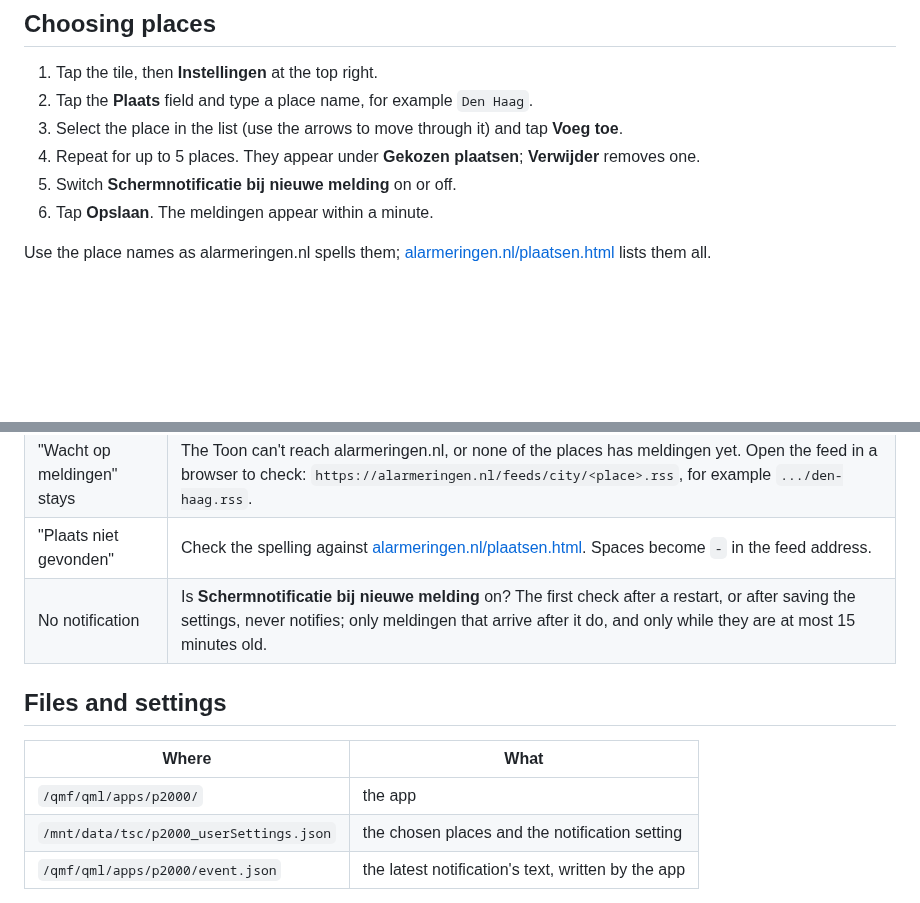
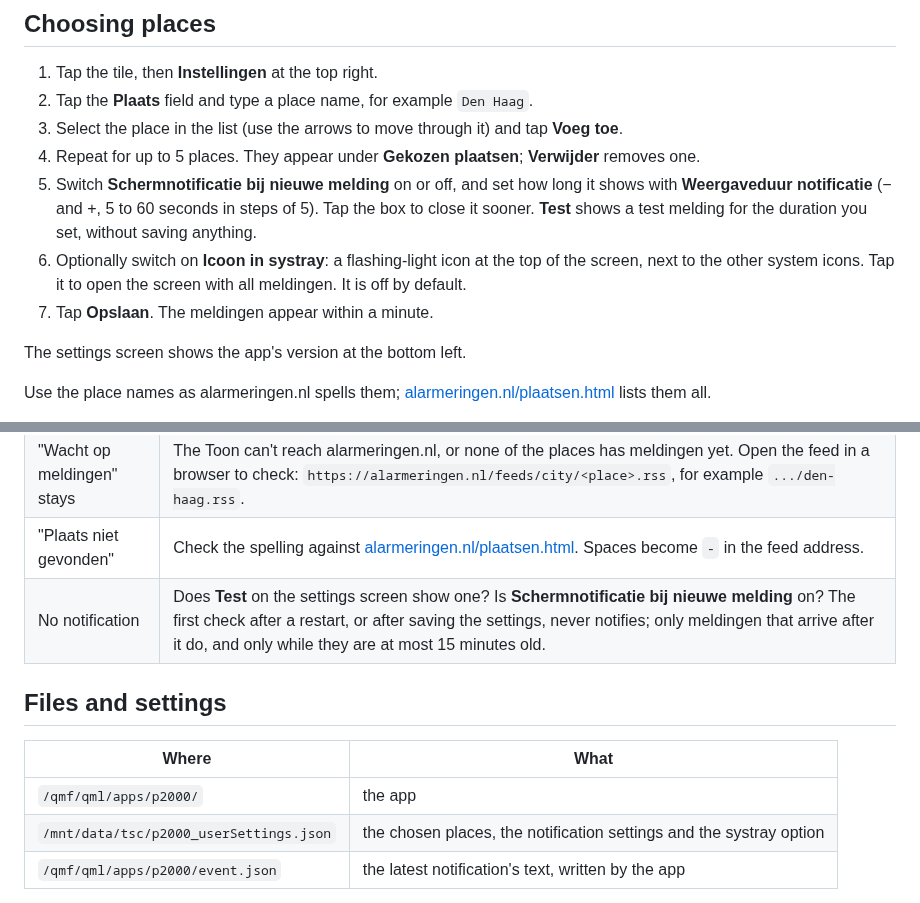
Before and after one commit to Justin991q/ToonP2000, a Markdown page: README.md, 2 parts joined by grey strips. GitHub-like rendering; blank space fills up the shorter version.

```diff
--- a/README.md
+++ b/README.md
@@ -78,8 +102,14 @@ The app isn't in ToonStore, so you install it by hand:
 2. Tap the **Plaats** field and type a place name, for example `Den Haag`.
 3. Select the place in the list (use the arrows to move through it) and tap **Voeg toe**.
 4. Repeat for up to 5 places. They appear under **Gekozen plaatsen**; **Verwijder** removes one.
-5. Switch **Schermnotificatie bij nieuwe melding** on or off.
-6. Tap **Opslaan**. The meldingen appear within a minute.
+5. Switch **Schermnotificatie bij nieuwe melding** on or off, and set how long it shows with
+   **Weergaveduur notificatie** (− and +, 5 to 60 seconds in steps of 5). Tap the box to close it
+   sooner. **Test** shows a test melding for the duration you set, without saving anything.
+6. Optionally switch on **Icoon in systray**: a flashing-light icon at the top of the screen, next
+   to the other system icons. Tap it to open the screen with all meldingen. It is off by default.
+7. Tap **Opslaan**. The meldingen appear within a minute.
+
+The settings screen shows the app's version at the bottom left.
 
 Use the place names as alarmeringen.nl spells them; [alarmeringen.nl/plaatsen.html](https://alarmeringen.nl/plaatsen.html)
 lists them all.
@@ -97,14 +127,14 @@ something while the site's search works. If the place doesn't exist, the list sa
 | "Selecteer een plaats" | No place is chosen yet: see above. |
 | "Wacht op meldingen" stays | The Toon can't reach alarmeringen.nl, or none of the places has meldingen yet. Open the feed in a browser to check: `https://alarmeringen.nl/feeds/city/<place>.rss`, for example `.../den-haag.rss`. |
 | "Plaats niet gevonden" | Check the spelling against [alarmeringen.nl/plaatsen.html](https://alarmeringen.nl/plaatsen.html). Spaces become `-` in the feed address. |
-| No notification | Is **Schermnotificatie bij nieuwe melding** on? The first check after a restart, or after saving the settings, never notifies; only meldingen that arrive after it do, and only while they are at most 15 minutes old. |
+| No notification | Does **Test** on the settings screen show one? Is **Schermnotificatie bij nieuwe melding** on? The first check after a restart, or after saving the settings, never notifies; only meldingen that arrive after it do, and only while they are at most 15 minutes old. |
 
 ## Files and settings
 
 | Where | What |
 |---|---|
 | `/qmf/qml/apps/p2000/` | the app |
-| `/mnt/data/tsc/p2000_userSettings.json` | the chosen places and the notification setting |
+| `/mnt/data/tsc/p2000_userSettings.json` | the chosen places, the notification settings and the systray option |
 | `/qmf/qml/apps/p2000/event.json` | the latest notification's text, written by the app |
 
 Settings from version 1.0.6 and older (one place) are taken over automatically. Those versions don't
```
Also changed, not shown: other parts of README.md (+32 -8 lines), drawables/p2000Tray.png (added), screenshots/details.png, screenshots/home.png, screenshots/notification.png, screenshots/settings.png, 9 other files.
